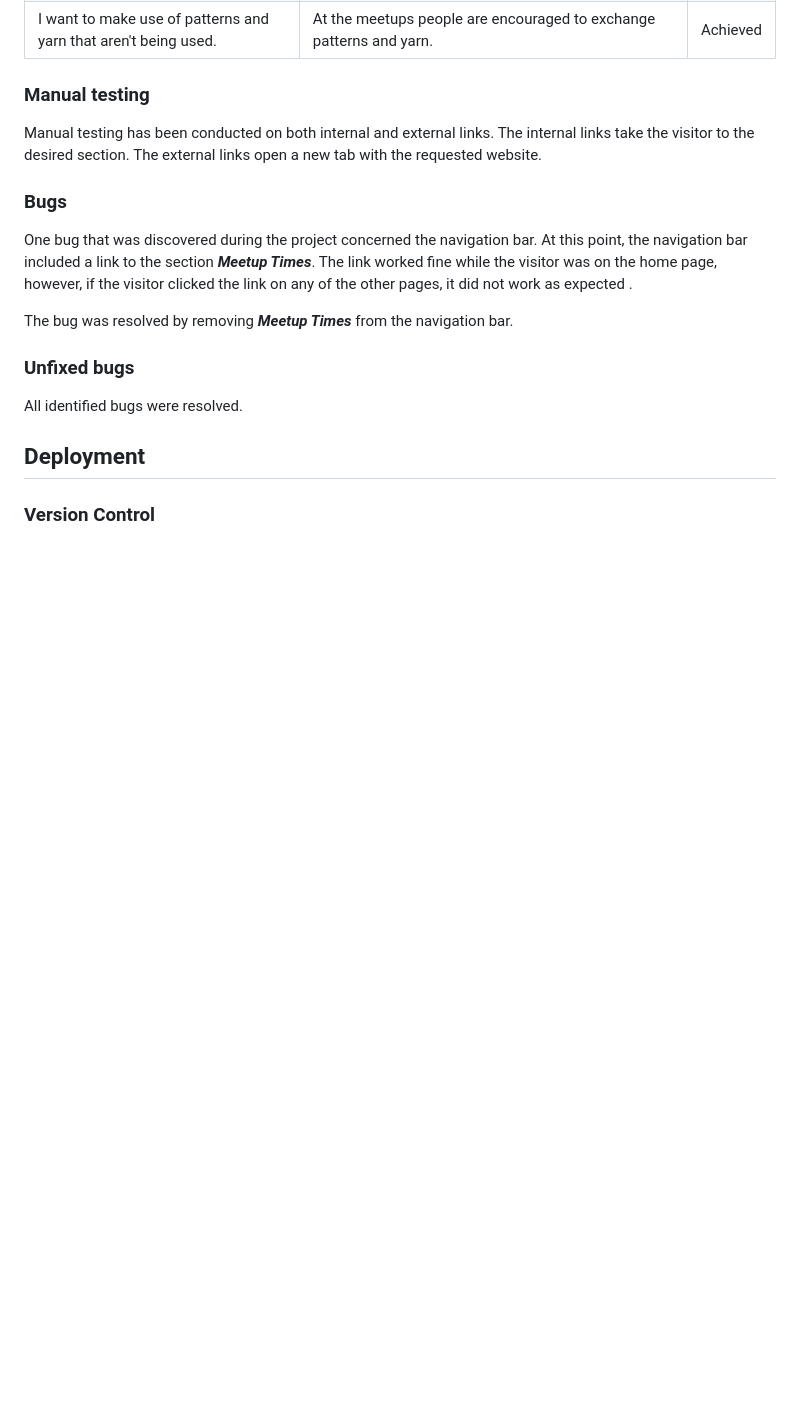
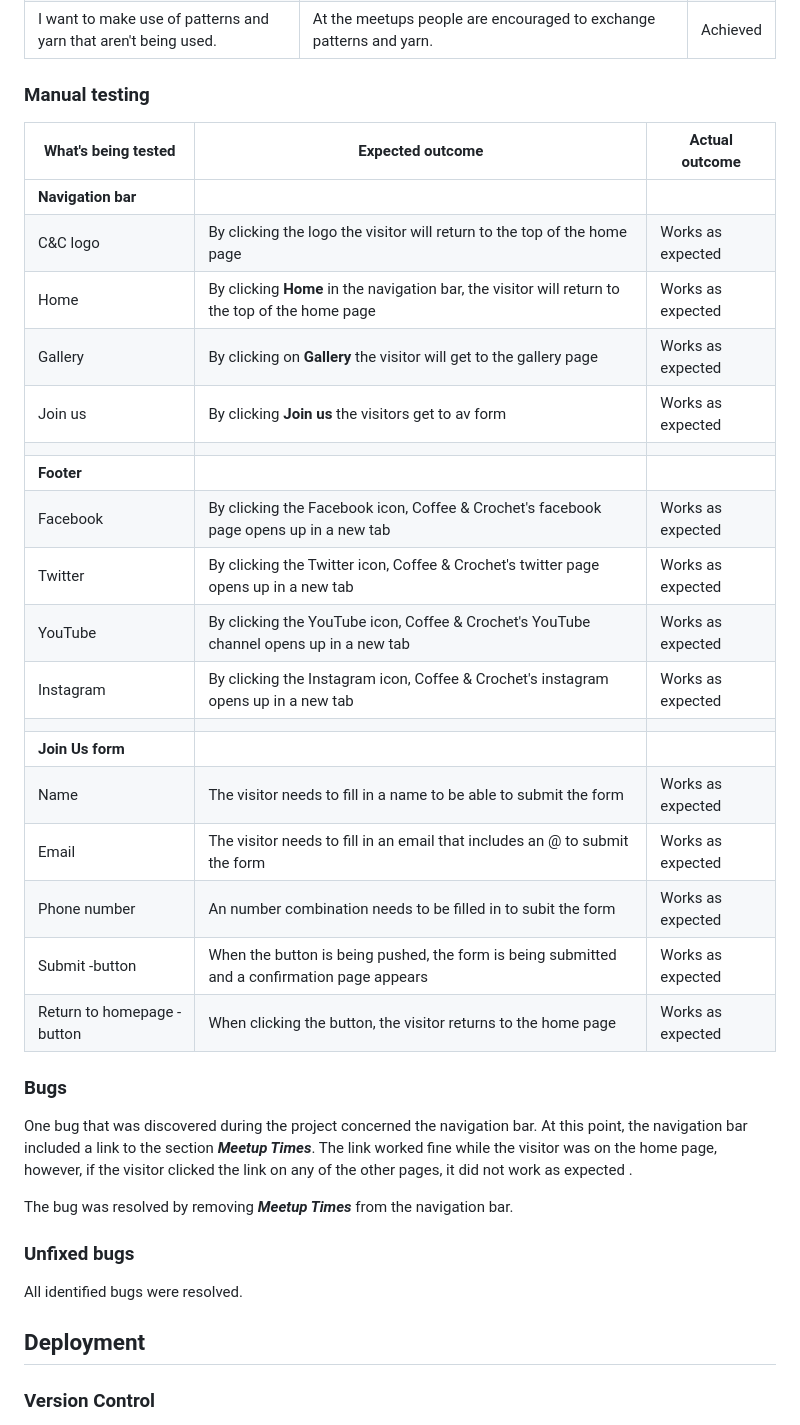
Before and after one commit to emelie-nilsson/Milstone-project1, a Markdown page: README.md, the part around the change. GitHub-like rendering; blank space fills up the shorter version.

Commit message:
Add table to manual testing section in readme

```diff
--- a/README.md
+++ b/README.md
@@ -131,7 +131,26 @@ Each user story was tested as follows:
 
 
 ### Manual testing
-Manual testing has been conducted on both internal and external links. The internal links take the visitor to the desired section. The external links open a new tab with the requested website.
+| What's being tested   | Expected outcome |Actual outcome
+| -------- | ------- |-------|
+| **Navigation bar**  |   |
+| C&C logo | By clicking the logo the visitor will return to the top of the home page  |Works as expected
+| Home   | By clicking **Home** in the navigation bar, the visitor will return to the top of the home page   |Works as expected
+| Gallery | By clicking on **Gallery** the visitor will get to the gallery page |Works as expected|
+| Join us | By clicking **Join us** the visitors get to av form |Works as expected|
+|   |   |   |
+| **Footer** |     |    |
+| Facebook | By clicking the Facebook icon, Coffee & Crochet's facebook page opens up in a new tab |Works as expected|
+| Twitter | By clicking the Twitter icon, Coffee & Crochet's twitter page opens up in a new tab |Works as expected |
+| YouTube | By clicking the YouTube icon, Coffee & Crochet's YouTube channel opens up in a new tab |Works as expected |
+| Instagram | By clicking the Instagram icon, Coffee & Crochet's instagram opens up in a new tab |Works as expected|
+|      |     |    |
+| **Join Us form** |     |    |
+| Name | The visitor needs to fill in a name to be able to submit the form |Works as expected|
+| Email | The visitor needs to fill in an email that includes an @ to submit the form |Works as expected|
+| Phone number| An number combination needs to be filled in to subit the form |Works as expected|
+| Submit -button | When the button is being pushed, the form is being submitted and a confirmation page appears |Works as expected|
+| Return to homepage -button | When clicking the button, the visitor returns to the home page|Works as expected|
 
 ### Bugs
 One bug that was discovered during the project concerned the navigation bar. At this point, the navigation bar included a link to the section ***Meetup Times***. The link worked fine while the visitor was on the home page, however, if the visitor clicked the link on any of the other pages, it did not work as expected .
```
